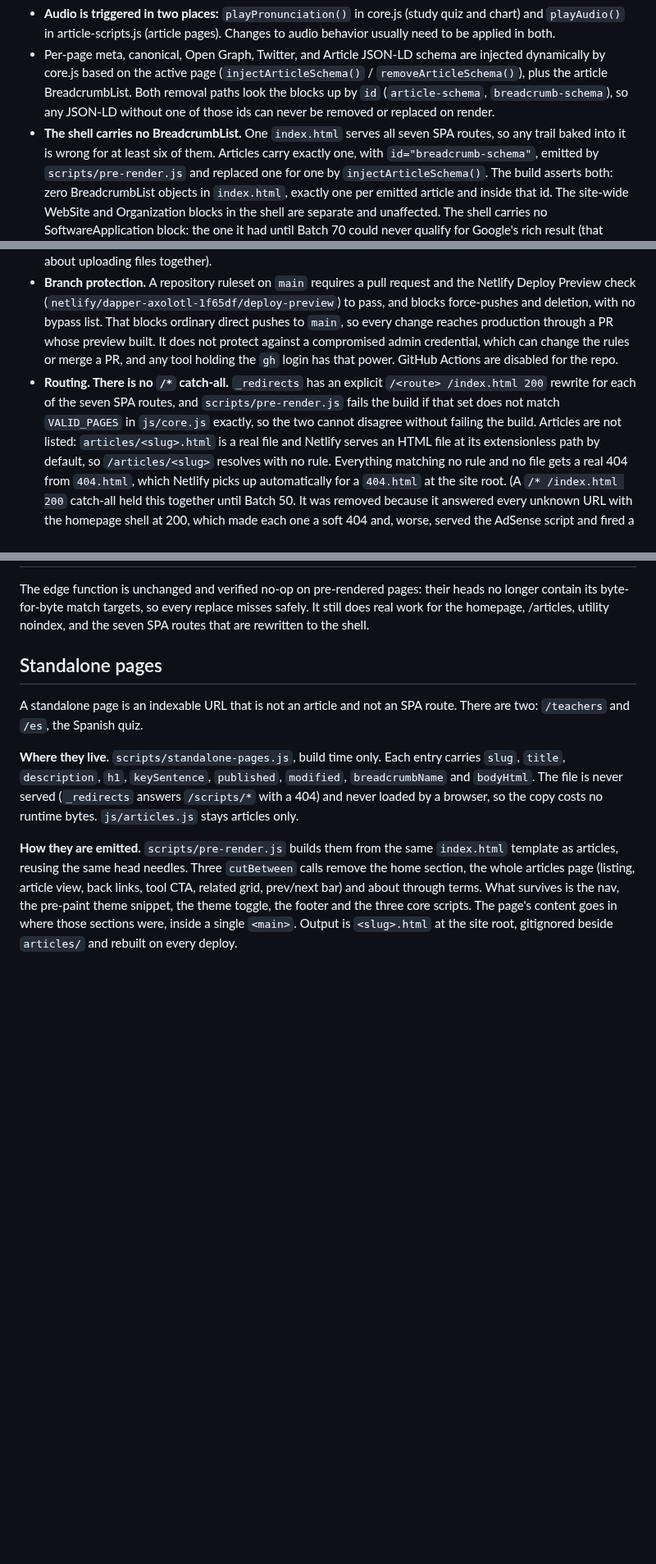
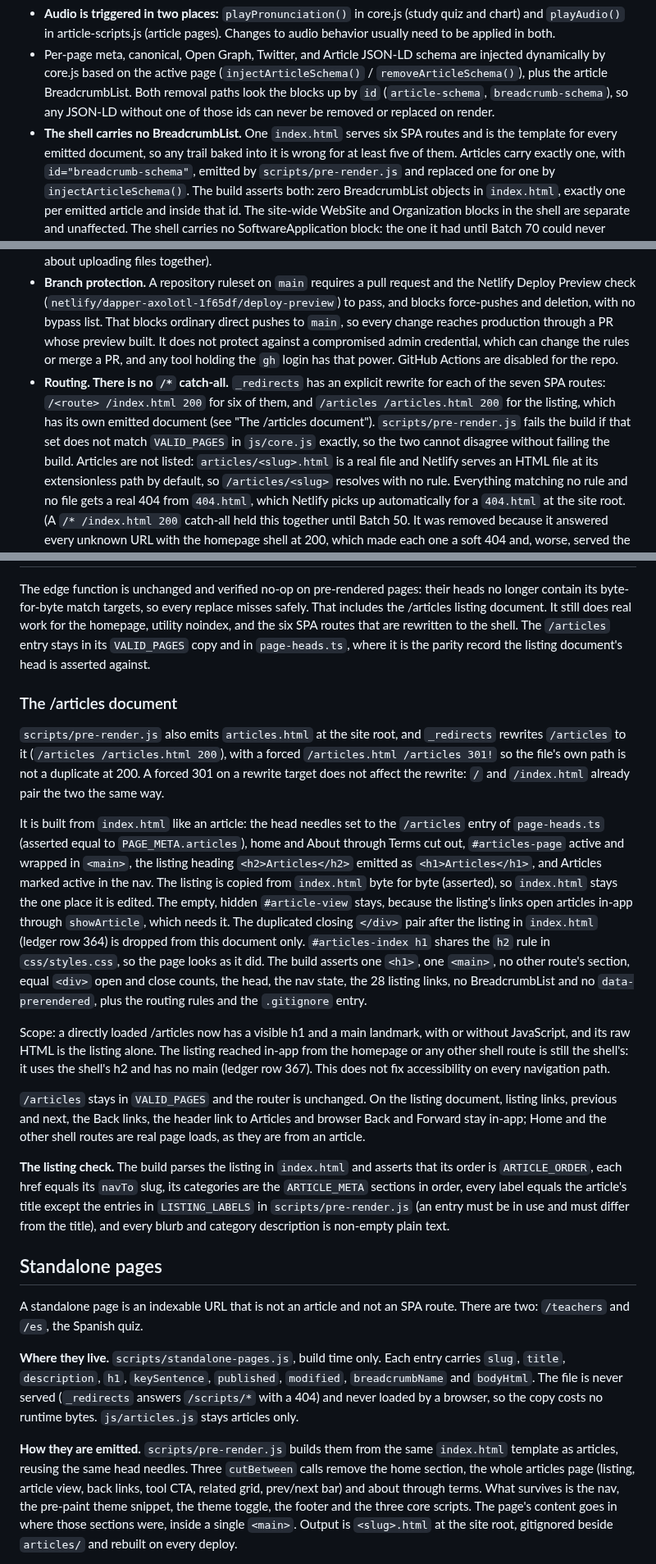
Before and after one commit to malcolm15/cyrillic-learner, a Markdown page: CLAUDE.md, 3 parts joined by grey strips. Shown at 82% size. GitHub-like rendering; blank space fills up the shorter version.

Commit message:
Docs: record the pre-rendered /articles document

```diff
--- a/CLAUDE.md
+++ b/CLAUDE.md
@@ -157,8 +157,9 @@ Two cross-file gotchas:
   `removeArticleSchema()`), plus the article BreadcrumbList. Both removal paths look
   the blocks up by `id` (`article-schema`, `breadcrumb-schema`), so any JSON-LD
   without one of those ids can never be removed or replaced on render.
-- **The shell carries no BreadcrumbList.** One `index.html` serves all seven SPA
-  routes, so any trail baked into it is wrong for at least six of them. Articles
+- **The shell carries no BreadcrumbList.** One `index.html` serves six SPA routes
+  and is the template for every emitted document, so any trail baked into it is
+  wrong for at least five of them. Articles
   carry exactly one, with `id="breadcrumb-schema"`, emitted by
   `scripts/pre-render.js` and replaced one for one by `injectArticleSchema()`.
   The build asserts both: zero BreadcrumbList objects in `index.html`, exactly one
@@ -196,10 +197,12 @@ Two cross-file gotchas:
   whose preview built. It does not protect against a compromised admin credential,
   which can change the rules or merge a PR, and any tool holding the `gh` login has
   that power. GitHub Actions are disabled for the repo.
-- **Routing. There is no `/*` catch-all.** `_redirects` has an explicit
-  `/<route> /index.html 200` rewrite for each of the seven SPA routes, and
-  `scripts/pre-render.js` fails the build if that set does not match `VALID_PAGES`
-  in `js/core.js` exactly, so the two cannot disagree without failing the build. Articles are
+- **Routing. There is no `/*` catch-all.** `_redirects` has an explicit rewrite
+  for each of the seven SPA routes: `/<route> /index.html 200` for six of them,
+  and `/articles /articles.html 200` for the listing, which has its own emitted
+  document (see "The /articles document"). `scripts/pre-render.js` fails the
+  build if that set does not match `VALID_PAGES` in `js/core.js` exactly, so the
+  two cannot disagree without failing the build. Articles are
   not listed: `articles/<slug>.html` is a real file and Netlify serves an HTML file
   at its extensionless path by default, so `/articles/<slug>` resolves with no rule.
   Everything matching no rule and no file gets a real 404 from `404.html`, which
@@ -460,8 +466,52 @@ Article-to-article navigation on a pre-rendered page stays client-side.
 
 The edge function is unchanged and verified no-op on pre-rendered pages: their
 heads no longer contain its byte-for-byte match targets, so every replace
-misses safely. It still does real work for the homepage, /articles, utility
-noindex, and the seven SPA routes that are rewritten to the shell.
+misses safely. That includes the /articles listing document. It still does real
+work for the homepage, utility noindex, and the six SPA routes that are
+rewritten to the shell. The `/articles` entry stays in its `VALID_PAGES` copy and
+in `page-heads.ts`, where it is the parity record the listing document's head is
+asserted against.
+
+### The /articles document
+
+`scripts/pre-render.js` also emits `articles.html` at the site root, and
+`_redirects` rewrites `/articles` to it (`/articles /articles.html 200`), with a
+forced `/articles.html /articles 301!` so the file's own path is not a duplicate
+at 200. A forced 301 on a rewrite target does not affect the rewrite: `/` and
+`/index.html` already pair the two the same way.
+
+It is built from `index.html` like an article: the head needles set to the
+`/articles` entry of `page-heads.ts` (asserted equal to `PAGE_META.articles`),
+home and About through Terms cut out, `#articles-page` active and wrapped in
+`<main>`, the listing heading `<h2>Articles</h2>` emitted as `<h1>Articles</h1>`,
+and Articles marked active in the nav. The listing is copied from `index.html`
+byte for byte (asserted), so `index.html` stays the one place it is edited. The
+empty, hidden `#article-view` stays, because the listing's links open articles
+in-app through `showArticle`, which needs it. The duplicated closing `</div>`
+pair after the listing in `index.html` (ledger row 364) is dropped from this
+document only. `#articles-index h1` shares the `h2` rule in `css/styles.css`, so
+the page looks as it did. The build asserts one `<h1>`, one `<main>`, no other
+route's section, equal `<div>` open and close counts, the head, the nav state,
+the 28 listing links, no BreadcrumbList and no `data-prerendered`, plus the
+routing rules and the `.gitignore` entry.
+
+Scope: a directly loaded /articles now has a visible h1 and a main landmark,
+with or without JavaScript, and its raw HTML is the listing alone. The listing
+reached in-app from the homepage or any other shell route is still the shell's:
+it uses the shell's h2 and has no main (ledger row 367). This does not fix
+accessibility on every navigation path.
+
+`/articles` stays in `VALID_PAGES` and the router is unchanged. On the listing
+document, listing links, previous and next, the Back links, the header link to
+Articles and browser Back and Forward stay in-app; Home and the other shell
+routes are real page loads, as they are from an article.
+
+**The listing check.** The build parses the listing in `index.html` and asserts
+that its order is `ARTICLE_ORDER`, each href equals its `navTo` slug, its
+categories are the `ARTICLE_META` sections in order, every label equals the
+article's title except the entries in `LISTING_LABELS` in
+`scripts/pre-render.js` (an entry must be in use and must differ from the
+title), and every blurb and category description is non-empty plain text.
 
 ## Standalone pages
 
```
Also changed, not shown: other parts of CLAUDE.md (+14 -7 lines).
